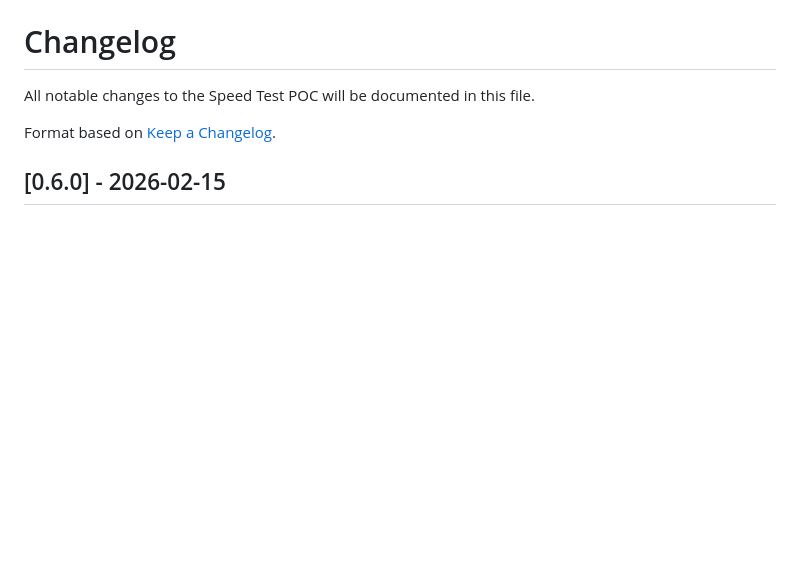
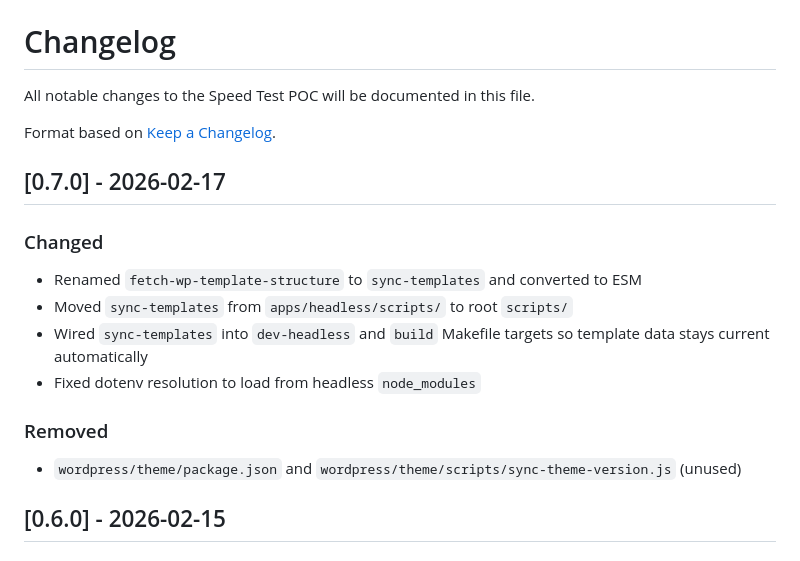
Before and after one commit to wonderjar-creative/speedtest, a Markdown page: CHANGELOG.md, the part around the change. GitHub-like rendering; blank space fills up the shorter version.

Commit message:
chore(docs): update with v0.7.0 changes and removals

```diff
--- a/CHANGELOG.md
+++ b/CHANGELOG.md
@@ -3,6 +3,19 @@
 All notable changes to the Speed Test POC will be documented in this file.
 
 Format based on [Keep a Changelog](https://keepachangelog.com/en/1.1.0/).
+
+## [0.7.0] - 2026-02-17
+
+### Changed
+
+- Renamed `fetch-wp-template-structure` to `sync-templates` and converted to ESM
+- Moved `sync-templates` from `apps/headless/scripts/` to root `scripts/`
+- Wired `sync-templates` into `dev-headless` and `build` Makefile targets so template data stays current automatically
+- Fixed dotenv resolution to load from headless `node_modules`
+
+### Removed
+
+- `wordpress/theme/package.json` and `wordpress/theme/scripts/sync-theme-version.js` (unused)
 
 ## [0.6.0] - 2026-02-15
 
```
